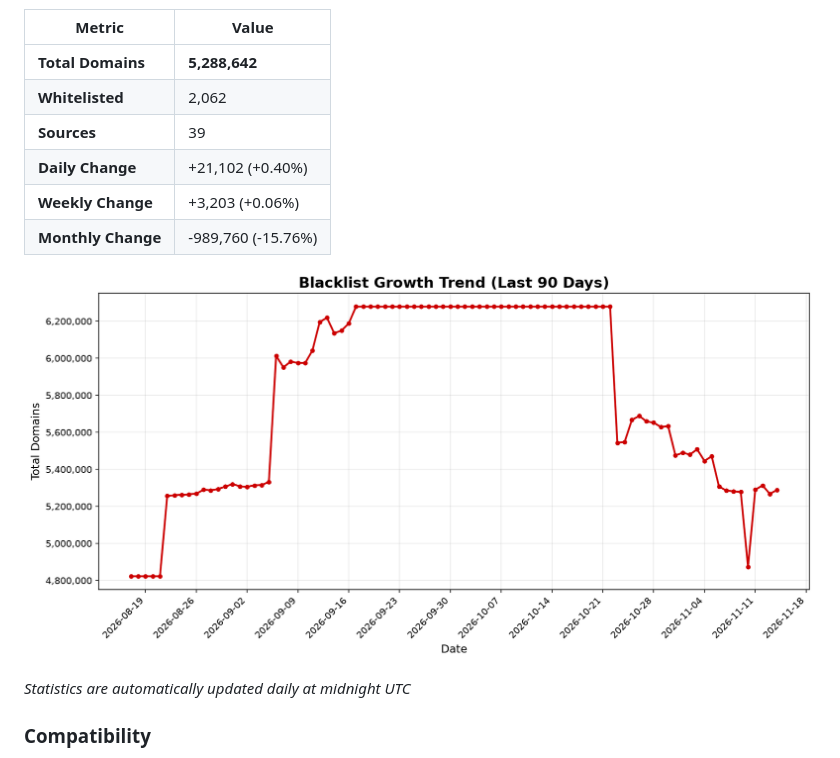
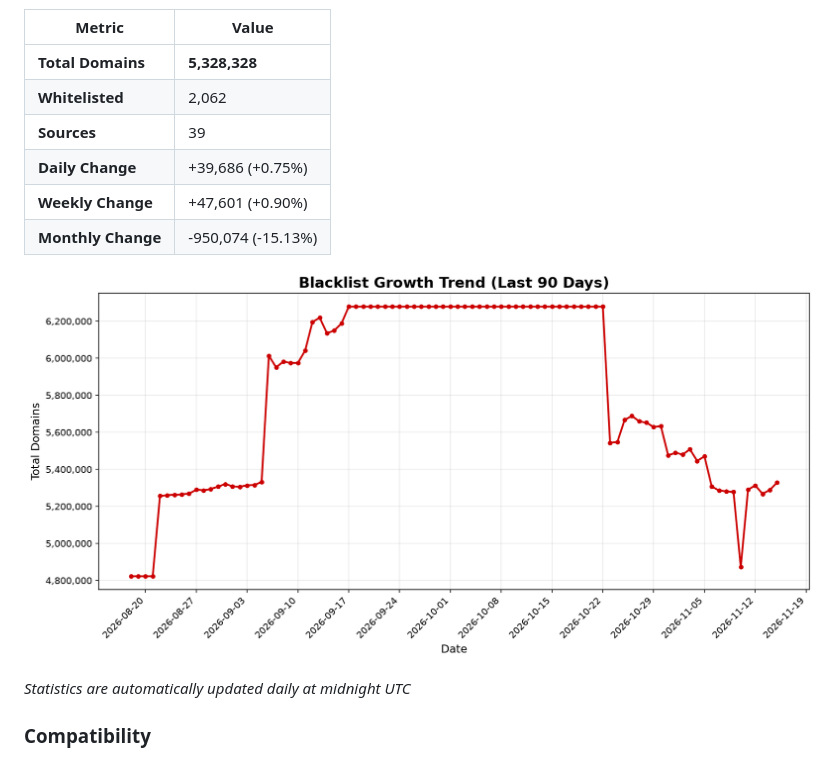
Before and after one commit to fabriziosalmi/blacklists, a Markdown page: README.md, the part around one of its changes. Rendered like a GitHub page; pictures changed too: stats/trend.png.

Commit message:
📊 Update daily statistics [skip ci]

```diff
--- a/README.md
+++ b/README.md
@@ -39,12 +39,12 @@ https://github.com/fabriziosalmi/blacklists/releases/download/latest/blacklist.t
 
 | Metric | Value |
 |--------|-------|
-| **Total Domains** | **5,288,642** |
+| **Total Domains** | **5,328,328** |
 | **Whitelisted** | 2,062 |
 | **Sources** | 39 |
-| **Daily Change** | +21,102 (+0.40%) |
-| **Weekly Change** | +3,203 (+0.06%) |
-| **Monthly Change** | -989,760 (-15.76%) |
+| **Daily Change** | +39,686 (+0.75%) |
+| **Weekly Change** | +47,601 (+0.90%) |
+| **Monthly Change** | -950,074 (-15.13%) |
 
 ![Trend Chart](stats/trend.png)
 
```
Also changed, not shown: other parts of README.md (+1 -1 lines), 2 other files.
